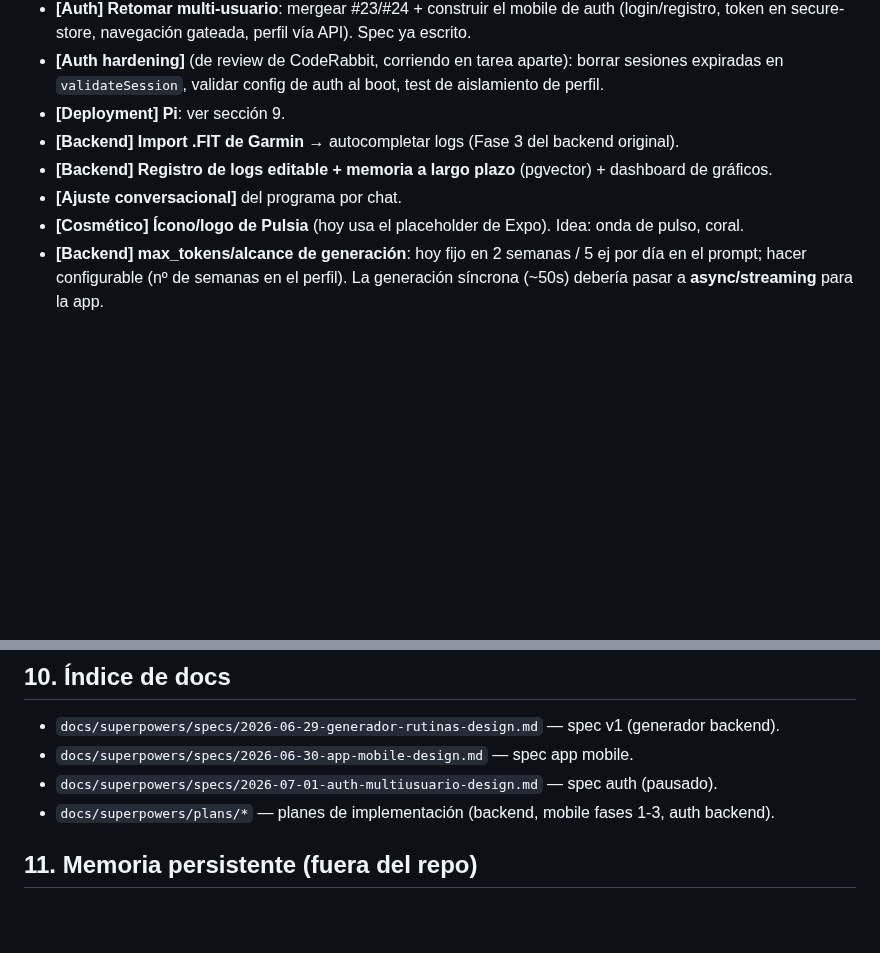
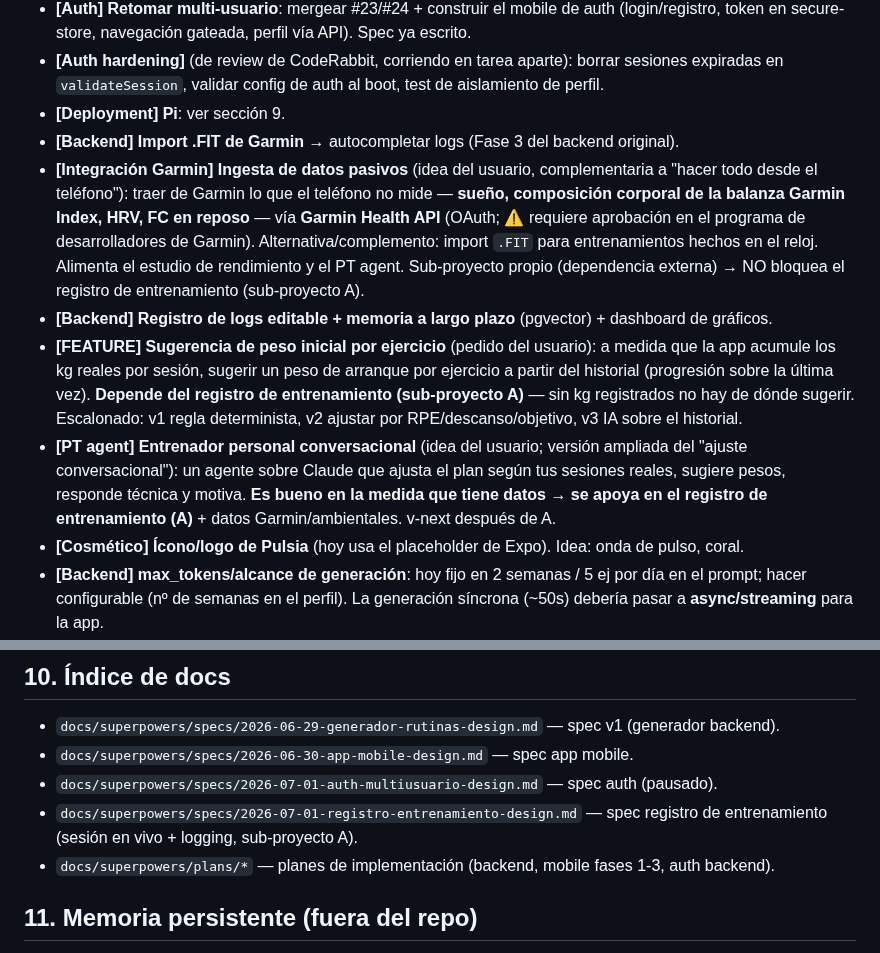
Before and after one commit to thusspokedata/pulsia, a Markdown page: ONBOARDING.md, 2 parts joined by grey strips. GitHub-like rendering; blank space fills up the shorter version.

Commit message:
docs: spec de registro de entrenamiento (sub-proyecto A) + backlog
Spec de la sesión guiada en vivo con logging offline-first (Layout A,
tap por rep, HR reservado por serie, sync idempotente por PUT).
Backlog: sugerencia de peso, PT agent conversacional e ingesta de datos
Garmin (Health API: sueño/balanza Index/HRV).

```diff
--- a/ONBOARDING.md
+++ b/ONBOARDING.md
@@ -125,8 +125,22 @@ Guardar → Generar (~50s). La generación tarda ~50s (síncrona).
   expiradas en `validateSession`, validar config de auth al boot, test de aislamiento de perfil.
 - **[Deployment] Pi**: ver sección 9.
 - **[Backend] Import .FIT de Garmin** → autocompletar logs (Fase 3 del backend original).
+- **[Integración Garmin] Ingesta de datos pasivos** (idea del usuario, complementaria a "hacer todo
+  desde el teléfono"): traer de Garmin lo que el teléfono no mide — **sueño, composición corporal de
+  la balanza Garmin Index, HRV, FC en reposo** — vía **Garmin Health API** (OAuth; ⚠️ requiere
+  aprobación en el programa de desarrolladores de Garmin). Alternativa/complemento: import `.FIT`
+  para entrenamientos hechos en el reloj. Alimenta el estudio de rendimiento y el PT agent. Sub-proyecto
+  propio (dependencia externa) → NO bloquea el registro de entrenamiento (sub-proyecto A).
 - **[Backend] Registro de logs editable + memoria a largo plazo** (pgvector) + dashboard de gráficos.
-- **[Ajuste conversacional]** del programa por chat.
+- **[FEATURE] Sugerencia de peso inicial por ejercicio** (pedido del usuario): a medida que la app
+  acumule los kg reales por sesión, sugerir un peso de arranque por ejercicio a partir del historial
+  (progresión sobre la última vez). **Depende del registro de entrenamiento (sub-proyecto A)** — sin
+  kg registrados no hay de dónde sugerir. Escalonado: v1 regla determinista, v2 ajustar por
+  RPE/descanso/objetivo, v3 IA sobre el historial.
+- **[PT agent] Entrenador personal conversacional** (idea del usuario; versión ampliada del "ajuste
+  conversacional"): un agente sobre Claude que ajusta el plan según tus sesiones reales, sugiere
+  pesos, responde técnica y motiva. **Es bueno en la medida que tiene datos → se apoya en el registro
+  de entrenamiento (A)** + datos Garmin/ambientales. v-next después de A.
 - **[Cosmético] Ícono/logo de Pulsia** (hoy usa el placeholder de Expo). Idea: onda de pulso, coral.
 - **[Backend] max_tokens/alcance de generación**: hoy fijo en 2 semanas / 5 ej por día en el prompt;
   hacer configurable (nº de semanas en el perfil). La generación síncrona (~50s) debería pasar a
@@ -151,6 +165,8 @@ no es alcanzable desde afuera) → self-hosted runner o pull-based. **Es un sub-
 - `docs/superpowers/specs/2026-06-29-generador-rutinas-design.md` — spec v1 (generador backend).
 - `docs/superpowers/specs/2026-06-30-app-mobile-design.md` — spec app mobile.
 - `docs/superpowers/specs/2026-07-01-auth-multiusuario-design.md` — spec auth (pausado).
+- `docs/superpowers/specs/2026-07-01-registro-entrenamiento-design.md` — spec registro de
+  entrenamiento (sesión en vivo + logging, sub-proyecto A).
 - `docs/superpowers/plans/*` — planes de implementación (backend, mobile fases 1-3, auth backend).
 
 ## 11. Memoria persistente (fuera del repo)
```
Also changed, not shown: 1 other file.
